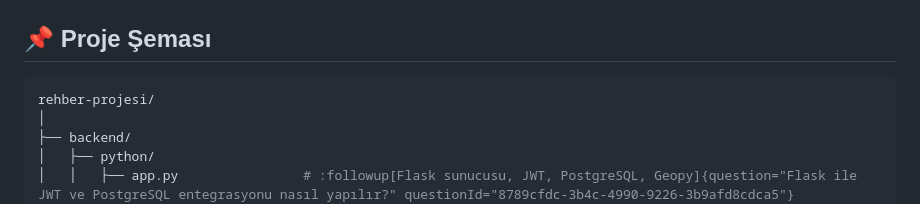
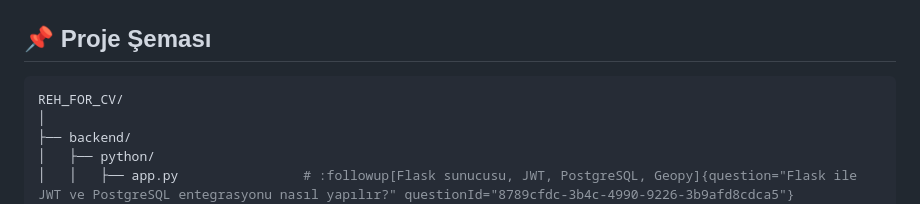
Before and after one commit to taasezer/REH_FOR_CV, a Markdown page: README.md, the part around the change. Rendered like a GitHub page.

````diff
--- a/README.md
+++ b/README.md
@@ -9,7 +9,7 @@ Kişileri ekleyin, düzenleyin, haritada görüntüleyin ve filtreleyin.
 
 ## 📌 Proje Şeması
 ```bash
-rehber-projesi/
+REH_FOR_CV/
 │
 ├── backend/
 │   ├── python/
````
